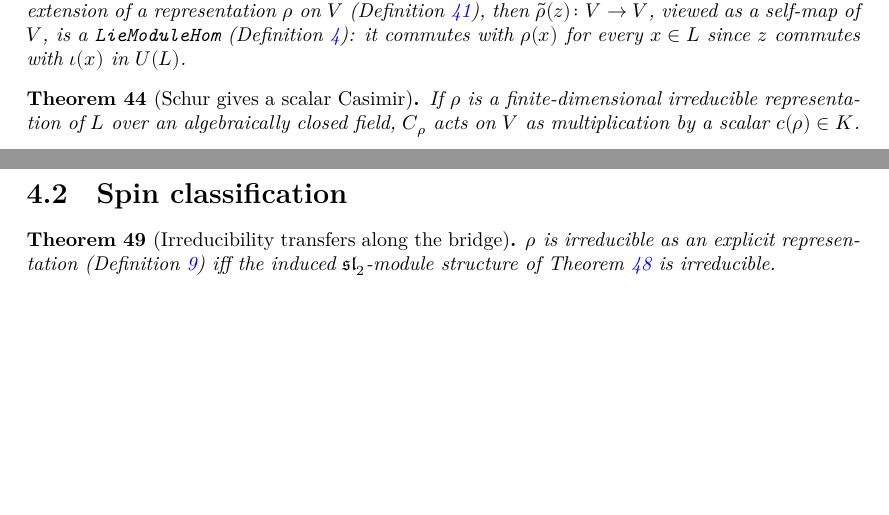
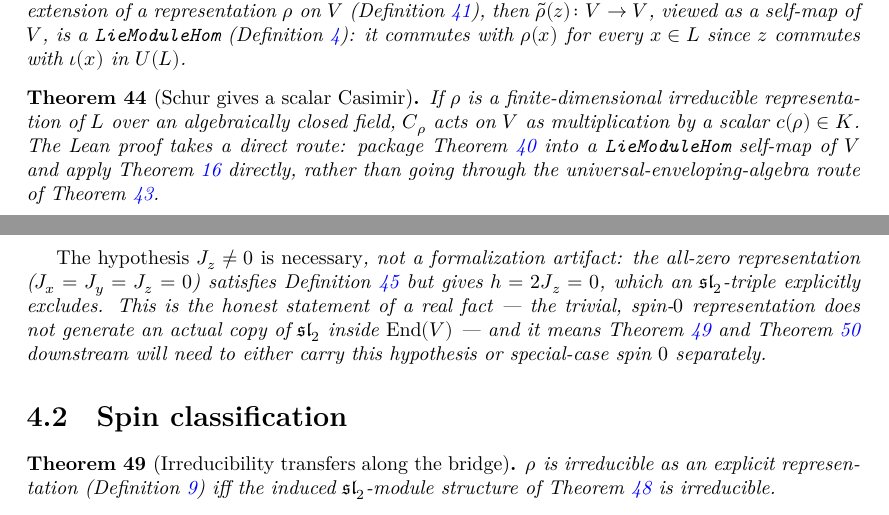
Before and after one commit to TomOleDiem/QuantumRepresentationTheory, a LaTeX thesis (blueprint/src/print.tex, which reads blueprint/src/content.tex): two parts of pages 11 and 13 of 17, joined at a grey line, cut so that both start at the same text, the shorter picture padded with empty space. Compiled offline with XeLaTeX.

Commit message:
Prove angular-momentum ladder commutators and fix isSl2Triple
- comm_z_p, comm_z_m, comm_p_m: prove the [Jz,J±]=±J± and [J+,J-]=2Jz
  commutation relations from the defining so(3) relations, pure algebra.

- isSl2Triple: the theorem as stated was false — the all-zero
  representation (Jx=Jy=Jz=0) satisfies AngularMomentumRepresentation but
  gives h=2Jz=0, which IsSl2Triple explicitly excludes. Add the necessary
  ρ.Jz ≠ 0 hypothesis and prove it from the commutators above.

- Thread the new hypothesis through downstream call sites so the project
  keeps building: isIrreducible_iff, spin_classification,
  magneticBasisVec (AngularMomentum/Classification.lean), and
  classification_finrank (Hydrogen/Spectrum.lean, previously fully
  proved without sorry).

- Update the blueprint's thm:am-is-sl2-triple to state the hypothesis and
  note it as a genuine mathematical fact (the trivial spin-0 rep doesn't
  generate an sl2 copy), flagging that thm:am-irreducibility-transfer and
  thm:am-spin-classification will need the same treatment.

```diff
--- a/blueprint/src/content.tex
+++ b/blueprint/src/content.tex
@@ -674,10 +679,15 @@ hydrogen atom's dynamical symmetry --- to pin down its spectrum.
 \begin{theorem}[Schur gives a scalar Casimir]
   \label{thm:cas-scalar}
   \lean{QuantumRepresentationTheory.casimir_scalar}
-  \uses{thm:rep-schur, thm:cas-central-intertwines, def:cas-casimir}
+  \leanok
+  \uses{thm:rep-schur, thm:cas-commutes-generators, def:cas-casimir}
   If $\rho$ is a finite-dimensional irreducible representation of $L$ over an
   algebraically closed field, $C_\rho$ acts on $V$ as multiplication by a
-  scalar $c(\rho) \in K$.
+  scalar $c(\rho) \in K$. The Lean proof takes a direct route: package
+  Theorem~\ref{thm:cas-commutes-generators} into a \texttt{LieModuleHom}
+  self-map of $V$ and apply Theorem~\ref{thm:rep-schur} directly, rather than
+  going through the universal-enveloping-algebra route of
+  Theorem~\ref{thm:cas-central-intertwines}.
 \end{theorem}
 
 \chapter{Angular momentum}
@@ -750,3 +761,12 @@ hidden $\sofour$ symmetry.
+  \emph{The hypothesis $J_z \neq 0$ is necessary}, not a formalization
+  artifact: the all-zero representation ($J_x=J_y=J_z=0$) satisfies
+  Definition~\ref{def:am-representation} but gives $h = 2J_z = 0$, which an
+  $\sltwo$-triple explicitly excludes. This is the honest statement of a real
+  fact --- the trivial, spin-$0$ representation does not generate an actual
+  copy of $\sltwo$ inside $\operatorname{End}(V)$ --- and it means
+  Theorem~\ref{thm:am-irreducibility-transfer} and
+  Theorem~\ref{thm:am-spin-classification} downstream will need to either
+  carry this hypothesis or special-case spin $0$ separately.
 \end{theorem}
 
 \section{Spin classification}
```
Also changed, not shown: blueprint/src/content.tex (16 more changed lines), 3 other files.
